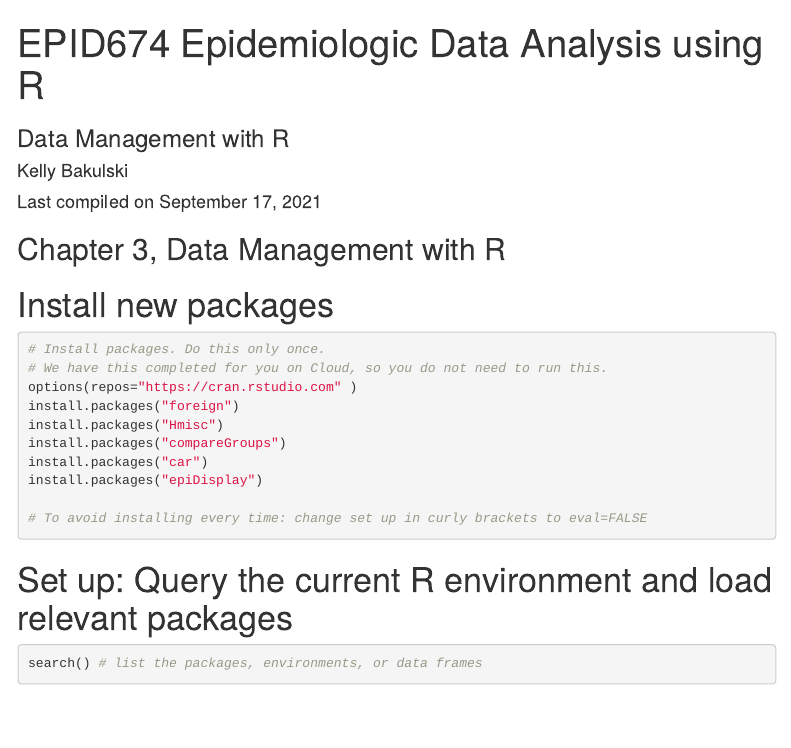
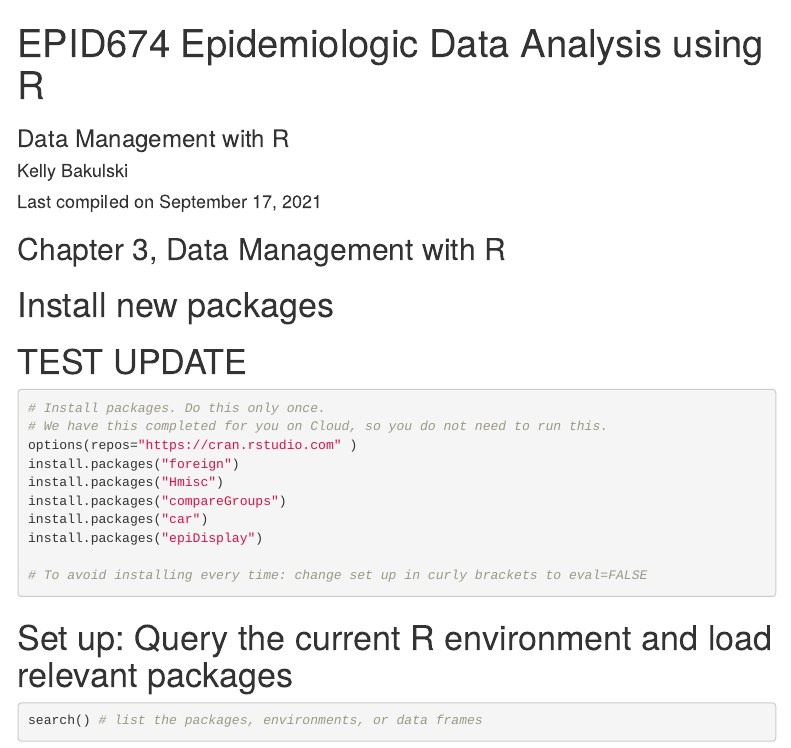
Before and after one commit to bakulski/EPID674_03_Descriptive_Statistics_Class, an R Markdown document (EPID674_Week3_Class.Rmd): the page in a window 1100 px wide, from its top. Rendered offline with R 4.5, knitr and Pandoc, with nearby package versions; code that draws random numbers runs with fixed seeds of ours; menus at the side of the page are left out.

Commit message:
TEST UPDATE

````diff
--- a/EPID674_Week3_Class.Rmd
+++ b/EPID674_Week3_Class.Rmd
@@ -16,6 +16,8 @@ knitr::opts_chunk$set(echo = TRUE) # This is how you set options for all chunks
 ## Chapter 3, Data Management with R
 
 # Install new packages
+
+# TEST UPDATE
 
 ```{r install packages, eval=FALSE}
 
````
Also changed, not shown: 1 other file.
